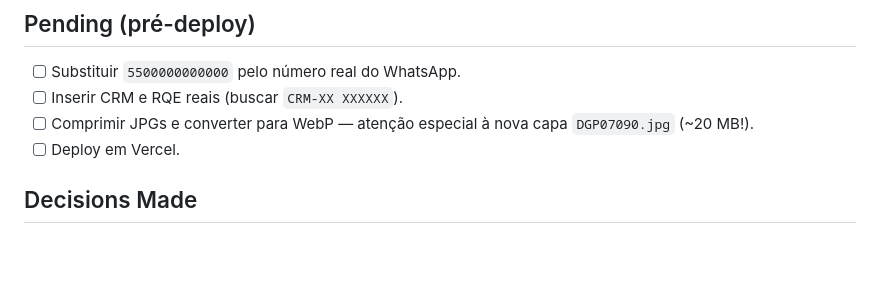
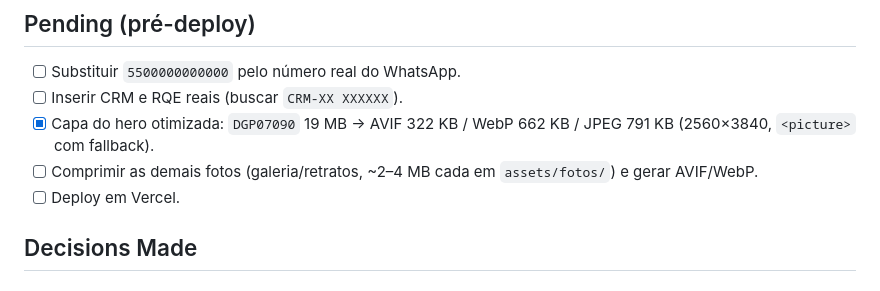
Before and after one commit to Plapada/lp-yanne-amorim, a Markdown page: PROGRESS.md, the part around the change. GitHub-like rendering; blank space fills up the shorter version.

Commit message:
docs: marca capa como otimizada no PROGRESS
Co-Authored-By: Claude Opus 4.8 (1M context) <noreply@anthropic.com>

```diff
--- a/PROGRESS.md
+++ b/PROGRESS.md
@@ -61,7 +61,8 @@ Done — LP v2.2 com refinamentos editoriais da Dra. Yanne: pneumologia reintrod
 ## Pending (pré-deploy)
 - [ ] Substituir `5500000000000` pelo número real do WhatsApp.
 - [ ] Inserir CRM e RQE reais (buscar `CRM-XX XXXXXX`).
-- [ ] Comprimir JPGs e converter para WebP — atenção especial à nova capa `DGP07090.jpg` (~20 MB!).
+- [x] Capa do hero otimizada: `DGP07090` 19 MB → AVIF 322 KB / WebP 662 KB / JPEG 791 KB (2560×3840, `<picture>` com fallback).
+- [ ] Comprimir as demais fotos (galeria/retratos, ~2–4 MB cada em `assets/fotos/`) e gerar AVIF/WebP.
 - [ ] Deploy em Vercel.
 
 ## Decisions Made
```
